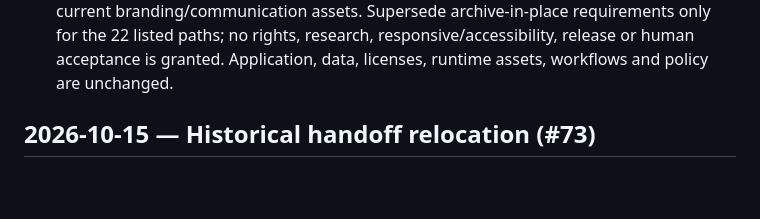
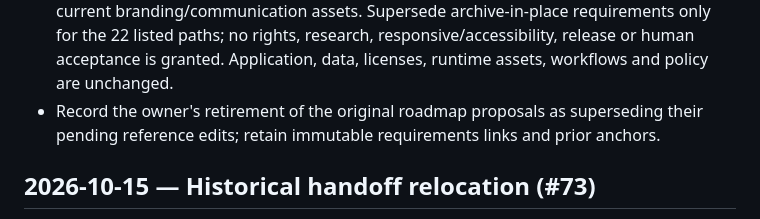
Before and after one commit to ashwin-patil/DevEnvThreatCorpus, a Markdown page: CHANGELOG.md, the part around the change. GitHub-like rendering; blank space fills up the shorter version.

```diff
--- a/CHANGELOG.md
+++ b/CHANGELOG.md
@@ -15,6 +15,8 @@
   Supersede archive-in-place requirements only for the 22 listed paths; no rights,
   research, responsive/accessibility, release or human acceptance is granted.
   Application, data, licenses, runtime assets, workflows and policy are unchanged.
+- Record the owner's retirement of the original roadmap proposals as superseding
+  their pending reference edits; retain immutable requirements links and prior anchors.
 
 ## 2026-10-15 — Historical handoff relocation (#73)
 
```
Also changed, not shown: docs/acceptance-audit.md (+1 -1 lines), docs/archive/README.md (+9 -5 lines).
